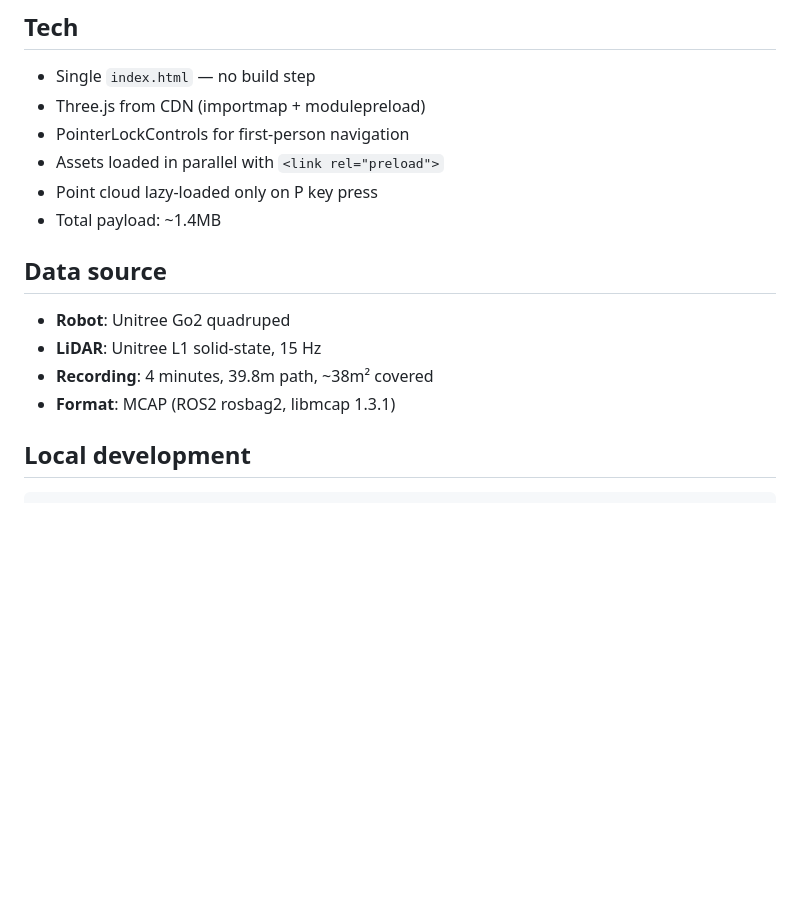
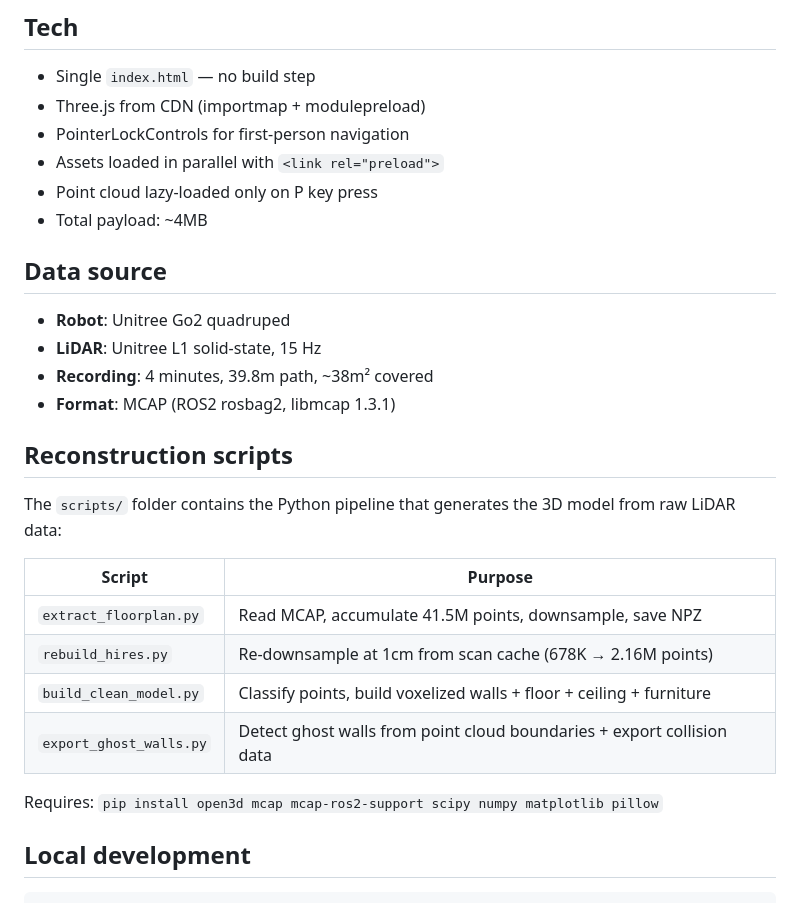
Before and after one commit to qwadratic/robodog-3d, a Markdown page: README.md, the part around one of its changes. GitHub-like rendering; blank space fills up the shorter version.

```diff
--- a/README.md
+++ b/README.md
@@ -50,7 +50,7 @@ A robot dog walked through an indoor space for 4 minutes with a solid-state LiDA
 - PointerLockControls for first-person navigation
 - Assets loaded in parallel with `<link rel="preload">`
 - Point cloud lazy-loaded only on P key press
-- Total payload: ~1.4MB
+- Total payload: ~4MB
 
 ## Data source
 
@@ -58,6 +58,19 @@ A robot dog walked through an indoor space for 4 minutes with a solid-state LiDA
 - **LiDAR**: Unitree L1 solid-state, 15 Hz
 - **Recording**: 4 minutes, 39.8m path, ~38m² covered
 - **Format**: MCAP (ROS2 rosbag2, libmcap 1.3.1)
+
+## Reconstruction scripts
+
+The `scripts/` folder contains the Python pipeline that generates the 3D model from raw LiDAR data:
+
+| Script | Purpose |
+|--------|--------|
+| `extract_floorplan.py` | Read MCAP, accumulate 41.5M points, downsample, save NPZ |
+| `rebuild_hires.py` | Re-downsample at 1cm from scan cache (678K → 2.16M points) |
+| `build_clean_model.py` | Classify points, build voxelized walls + floor + ceiling + furniture |
+| `export_ghost_walls.py` | Detect ghost walls from point cloud boundaries + export collision data |
+
+Requires: `pip install open3d mcap mcap-ros2-support scipy numpy matplotlib pillow`
 
 ## Local development
 
```
Also changed, not shown: other parts of README.md (+7 -7 lines), screenshot.png, 6 other files.
